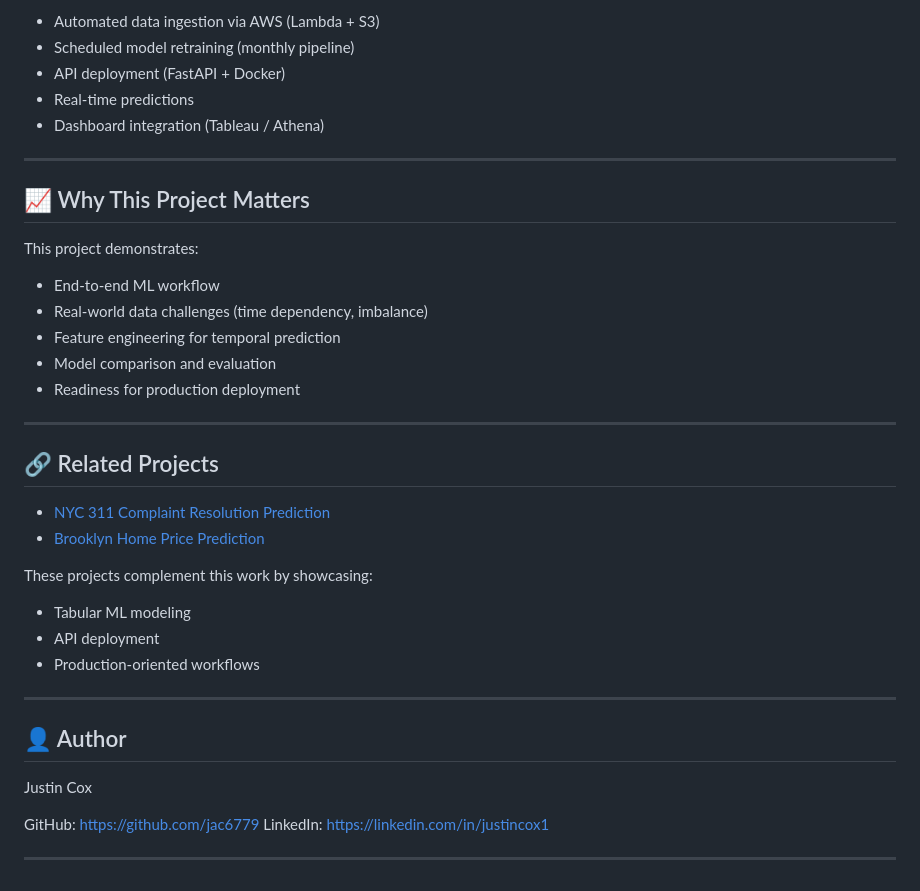
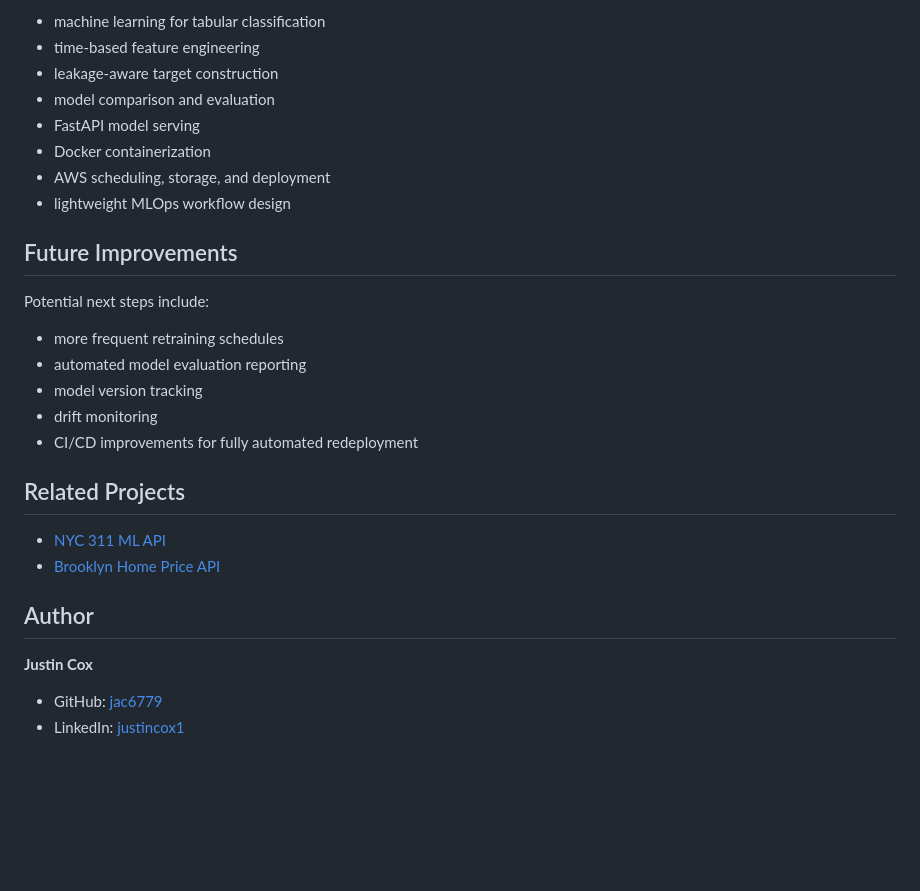
Before and after one commit to jac6779/citi-bike-prediction, a Markdown page: README.md, the part around one of its changes. Rendered like a GitHub page; blank space fills up the shorter version.

```diff
--- a/README.md
+++ b/README.md
@@ -127,42 +160,31 @@ This mirrors real-world workflows where simpler models often outperform or compl
 
-* Automated data ingestion via AWS (Lambda + S3)
-* Scheduled model retraining (monthly pipeline)
-* API deployment (FastAPI + Docker)
-* Real-time predictions
-* Dashboard integration (Tableau / Athena)
+- machine learning for tabular classification
+- time-based feature engineering
+- leakage-aware target construction
+- model comparison and evaluation
+- FastAPI model serving
+- Docker containerization
+- AWS scheduling, storage, and deployment
+- lightweight MLOps workflow design
 
----
+## Future Improvements
 
-## 📈 Why This Project Matters
+Potential next steps include:
 
-This project demonstrates:
+- more frequent retraining schedules
+- automated model evaluation reporting
+- model version tracking
+- drift monitoring
+- CI/CD improvements for fully automated redeployment
 
-* End-to-end ML workflow
-* Real-world data challenges (time dependency, imbalance)
-* Feature engineering for temporal prediction
-* Model comparison and evaluation
-* Readiness for production deployment
+## Related Projects
 
----
+- [NYC 311 ML API](https://github.com/jac6779/nyc-311-ml-api)
+- [Brooklyn Home Price API](https://github.com/jac6779/brooklyn-home-price-api)
 
-## 🔗 Related Projects
+## Author
 
-* [NYC 311 Complaint Resolution Prediction](https://github.com/jac6779/nyc-311-ml-api)
-* [Brooklyn Home Price Prediction](https://github.com/jac6779/brooklyn-home-price-api)
+**Justin Cox**
 
-These projects complement this work by showcasing:
-
-* Tabular ML modeling
-* API deployment
-* Production-oriented workflows
-
----
-
-## 👤 Author
-
-Justin Cox
-
-GitHub: https://github.com/jac6779
-LinkedIn: https://linkedin.com/in/justincox1
-
----
+- GitHub: [jac6779](https://github.com/jac6779)
+- LinkedIn: [justincox1](https://www.linkedin.com/in/justincox1)
```
Also changed, not shown: other parts of README.md (+112 -79 lines).
